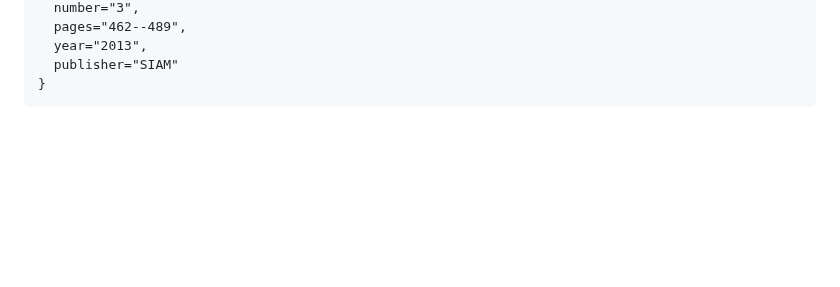
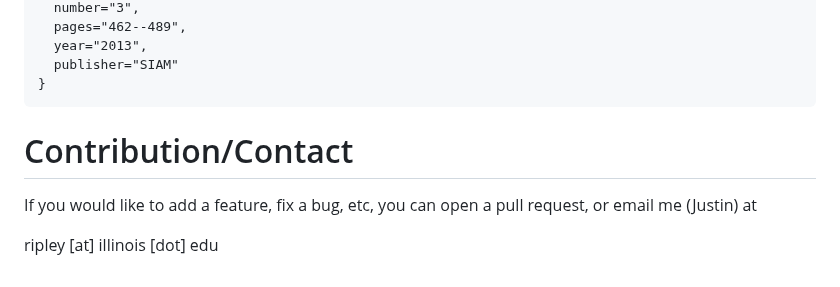
Before and after one commit to JLRipley314/TeukolskyQNMFunctions.jl, a Markdown page: README.md, the part around the change. Rendered like a GitHub page; blank space fills up the shorter version.

Commit message:
more updates of docs

````diff
--- a/README.md
+++ b/README.md
@@ -101,3 +101,10 @@ package, I suggest you cite that package as well, along with
   publisher="SIAM"
 }
 ```
+
+# Contribution/Contact
+
+If you would like to add a feature, fix a bug, etc,
+you can open a pull request, or email me (Justin) at
+
+ripley [at] illinois [dot] edu
````
